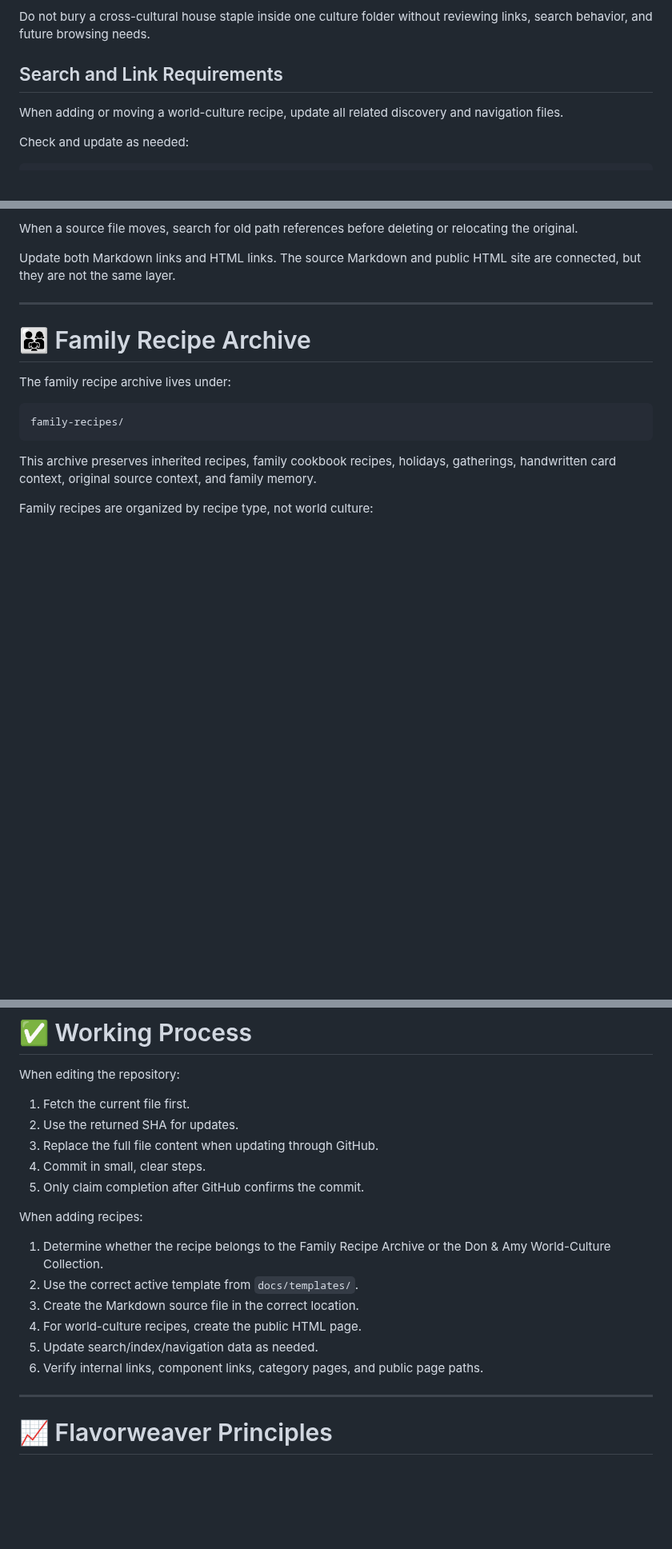
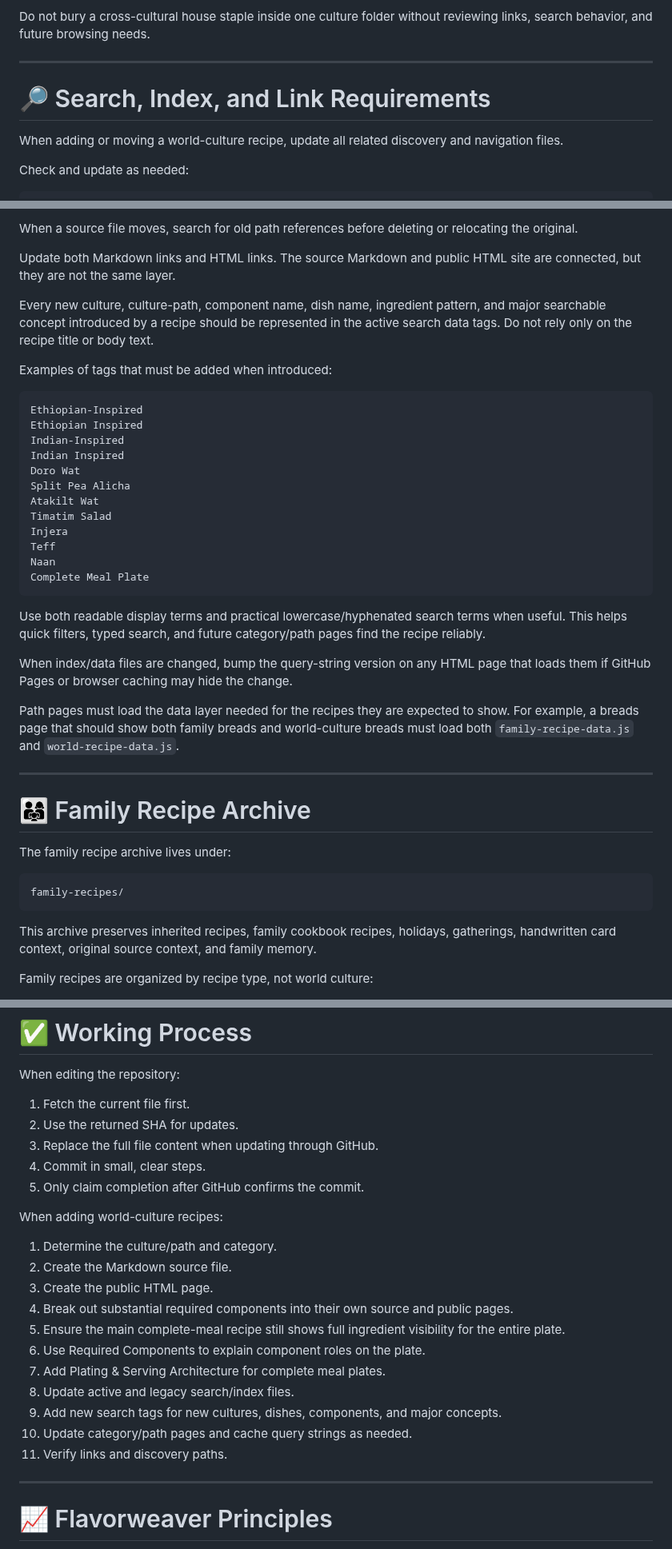
Before and after one commit to ablack2225/Flavorweaver, a Markdown page: readme.md, 3 parts joined by grey strips. Shown at 80% size. GitHub-like rendering; blank space fills up the shorter version.

````diff
--- a/readme.md
+++ b/readme.md
@@ -418,7 +425,9 @@ If a component is genuinely cross-cultural, pause before moving it and decide wh
 
 Do not bury a cross-cultural house staple inside one culture folder without reviewing links, search behavior, and future browsing needs.
 
-## Search and Link Requirements
+---
+
+# 🔎 Search, Index, and Link Requirements
 
 When adding or moving a world-culture recipe, update all related discovery and navigation files.
 
@@ -438,6 +447,31 @@ category pages and cards
 When a source file moves, search for old path references before deleting or relocating the original.
 
 Update both Markdown links and HTML links. The source Markdown and public HTML site are connected, but they are not the same layer.
+
+Every new culture, culture-path, component name, dish name, ingredient pattern, and major searchable concept introduced by a recipe should be represented in the active search data tags. Do not rely only on the recipe title or body text.
+
+Examples of tags that must be added when introduced:
+
+```text
+Ethiopian-Inspired
+Ethiopian Inspired
+Indian-Inspired
+Indian Inspired
+Doro Wat
+Split Pea Alicha
+Atakilt Wat
+Timatim Salad
+Injera
+Teff
+Naan
+Complete Meal Plate
+```
+
+Use both readable display terms and practical lowercase/hyphenated search terms when useful. This helps quick filters, typed search, and future category/path pages find the recipe reliably.
+
+When index/data files are changed, bump the query-string version on any HTML page that loads them if GitHub Pages or browser caching may hide the change.
+
+Path pages must load the data layer needed for the recipes they are expected to show. For example, a breads page that should show both family breads and world-culture breads must load both `family-recipe-data.js` and `world-recipe-data.js`.
 
 ---
 
@@ -653,14 +687,19 @@ When editing the repository:
 4. Commit in small, clear steps.
 5. Only claim completion after GitHub confirms the commit.
 
-When adding recipes:
+When adding world-culture recipes:
 
-1. Determine whether the recipe belongs to the Family Recipe Archive or the Don & Amy World-Culture Collection.
-2. Use the correct active template from `docs/templates/`.
-3. Create the Markdown source file in the correct location.
-4. For world-culture recipes, create the public HTML page.
-5. Update search/index/navigation data as needed.
-6. Verify internal links, component links, category pages, and public page paths.
+1. Determine the culture/path and category.
+2. Create the Markdown source file.
+3. Create the public HTML page.
+4. Break out substantial required components into their own source and public pages.
+5. Ensure the main complete-meal recipe still shows full ingredient visibility for the entire plate.
+6. Use Required Components to explain component roles on the plate.
+7. Add Plating & Serving Architecture for complete meal plates.
+8. Update active and legacy search/index files.
+9. Add new search tags for new cultures, dishes, components, and major concepts.
+10. Update category/path pages and cache query strings as needed.
+11. Verify links and discovery paths.
 
 ---
 
````
Also changed, not shown: other parts of readme.md (+90 -83 lines).
